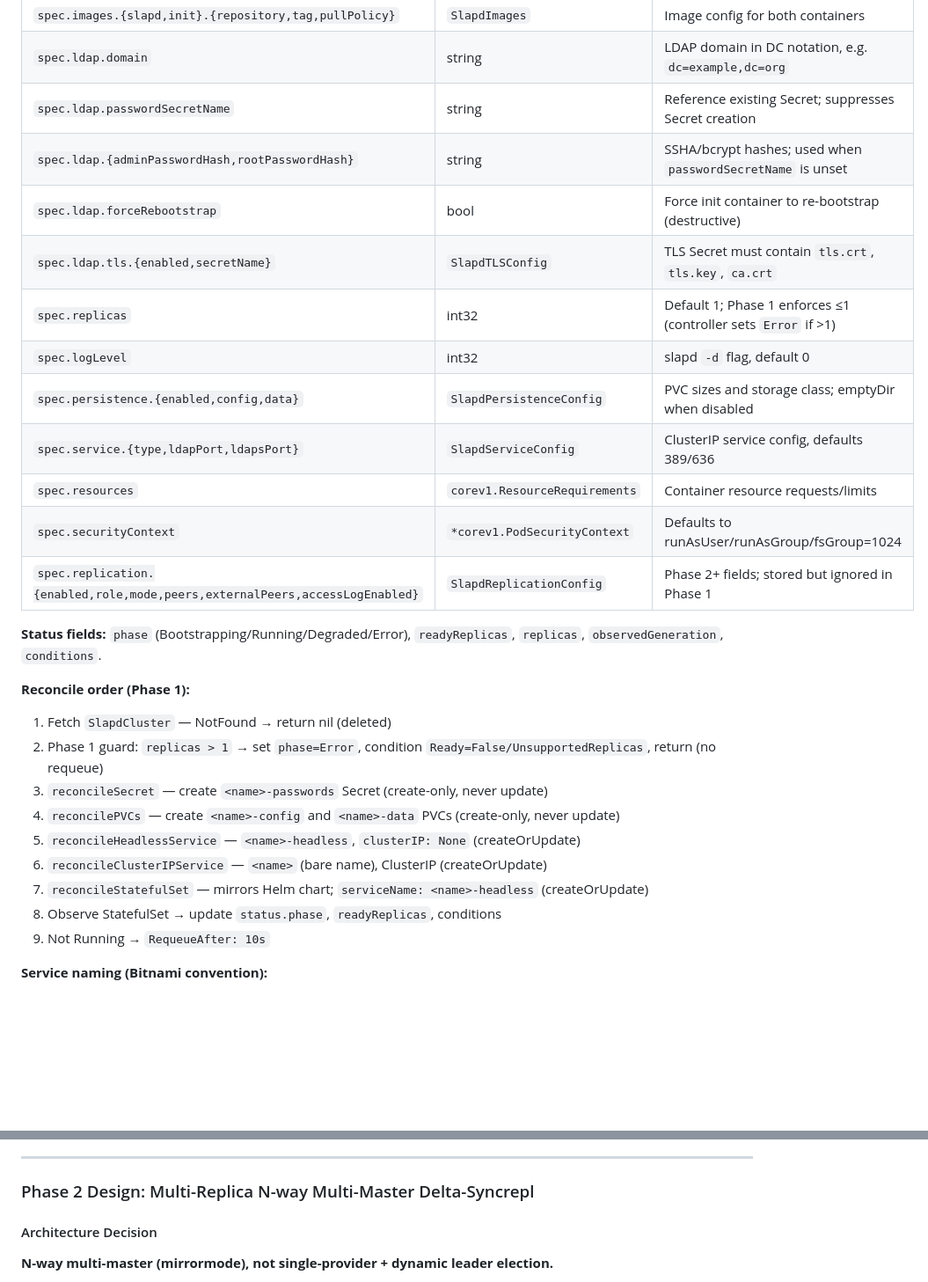
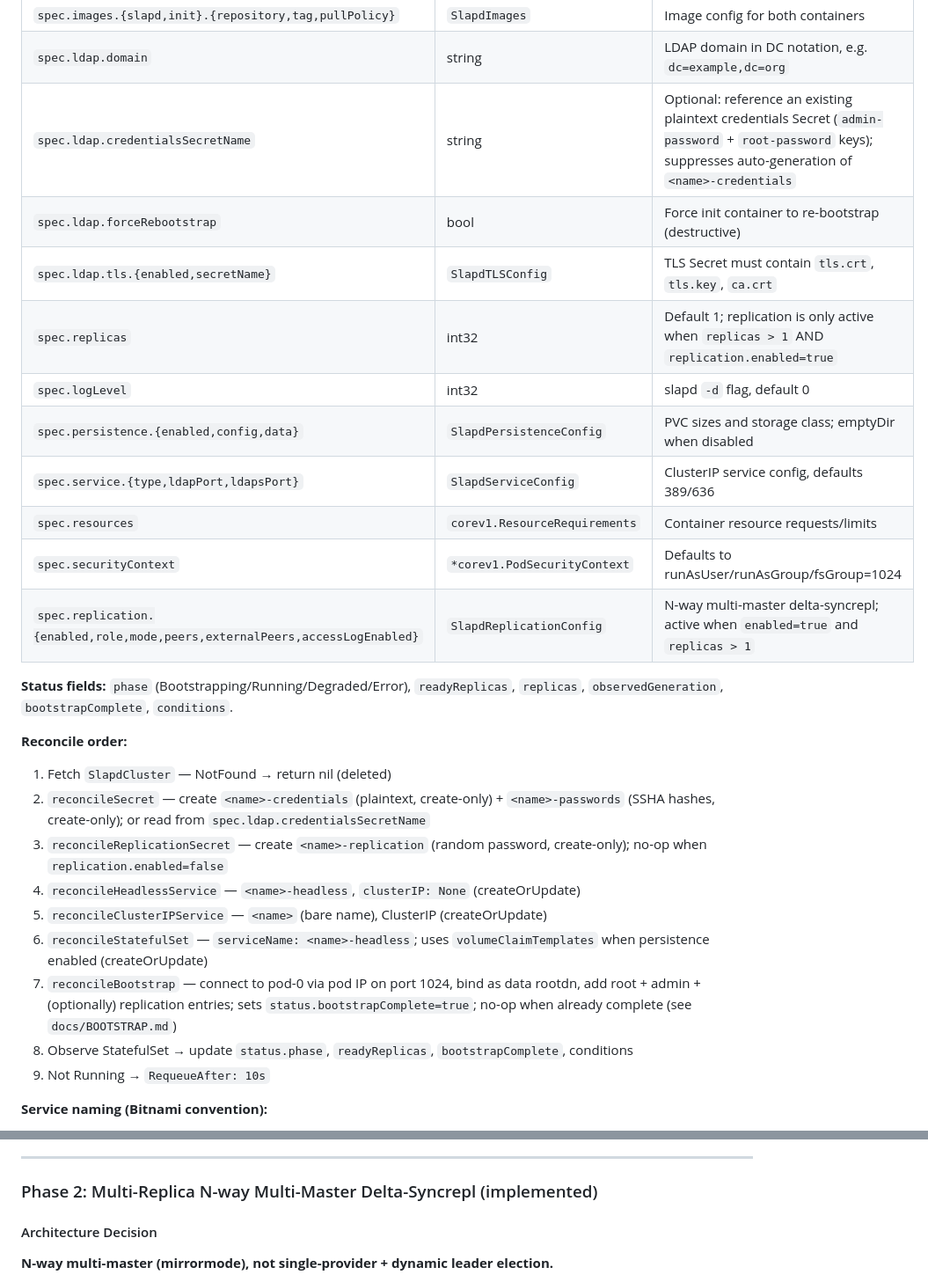
Before and after one commit to chuck-chuck-chuck-net/slaptain, a Markdown page: LLM_STARTUP.md, 2 parts joined by grey strips. Shown at 88% size. Rendered like a GitHub page; blank space fills up the shorter version.

Commit message:
replicating cluster bootstrap implemented

```diff
--- a/LLM_STARTUP.md
+++ b/LLM_STARTUP.md
@@ -113,29 +114,28 @@ distroless, read-only root FS) as secondary goal — pursued where it doesn't co
 |---|---|---|
 | `spec.images.{slapd,init}.{repository,tag,pullPolicy}` | `SlapdImages` | Image config for both containers |
 | `spec.ldap.domain` | string | LDAP domain in DC notation, e.g. `dc=example,dc=org` |
-| `spec.ldap.passwordSecretName` | string | Reference existing Secret; suppresses Secret creation |
-| `spec.ldap.{adminPasswordHash,rootPasswordHash}` | string | SSHA/bcrypt hashes; used when `passwordSecretName` is unset |
+| `spec.ldap.credentialsSecretName` | string | Optional: reference an existing plaintext credentials Secret (`admin-password` + `root-password` keys); suppresses auto-generation of `<name>-credentials` |
 | `spec.ldap.forceRebootstrap` | bool | Force init container to re-bootstrap (destructive) |
 | `spec.ldap.tls.{enabled,secretName}` | `SlapdTLSConfig` | TLS Secret must contain `tls.crt`, `tls.key`, `ca.crt` |
-| `spec.replicas` | int32 | Default 1; Phase 1 enforces ≤1 (controller sets `Error` if >1) |
+| `spec.replicas` | int32 | Default 1; replication is only active when `replicas > 1` AND `replication.enabled=true` |
 | `spec.logLevel` | int32 | slapd `-d` flag, default 0 |
 | `spec.persistence.{enabled,config,data}` | `SlapdPersistenceConfig` | PVC sizes and storage class; emptyDir when disabled |
 | `spec.service.{type,ldapPort,ldapsPort}` | `SlapdServiceConfig` | ClusterIP service config, defaults 389/636 |
 | `spec.resources` | `corev1.ResourceRequirements` | Container resource requests/limits |
 | `spec.securityContext` | `*corev1.PodSecurityContext` | Defaults to runAsUser/runAsGroup/fsGroup=1024 |
-| `spec.replication.{enabled,role,mode,peers,externalPeers,accessLogEnabled}` | `SlapdReplicationConfig` | Phase 2+ fields; stored but ignored in Phase 1 |
+| `spec.replication.{enabled,role,mode,peers,externalPeers,accessLogEnabled}` | `SlapdReplicationConfig` | N-way multi-master delta-syncrepl; active when `enabled=true` and `replicas > 1` |
 
-**Status fields:** `phase` (Bootstrapping/Running/Degraded/Error), `readyReplicas`, `replicas`, `observedGeneration`, `conditions`.
+**Status fields:** `phase` (Bootstrapping/Running/Degraded/Error), `readyReplicas`, `replicas`, `observedGeneration`, `bootstrapComplete`, `conditions`.
 
-**Reconcile order (Phase 1):**
+**Reconcile order:**
 1. Fetch `SlapdCluster` — NotFound → return nil (deleted)
-2. Phase 1 guard: `replicas > 1` → set `phase=Error`, condition `Ready=False/UnsupportedReplicas`, return (no requeue)
-3. `reconcileSecret` — create `<name>-passwords` Secret (create-only, never update)
-4. `reconcilePVCs` — create `<name>-config` and `<name>-data` PVCs (create-only, never update)
-5. `reconcileHeadlessService` — `<name>-headless`, `clusterIP: None` (createOrUpdate)
-6. `reconcileClusterIPService` — `<name>` (bare name), ClusterIP (createOrUpdate)
-7. `reconcileStatefulSet` — mirrors Helm chart; `serviceName: <name>-headless` (createOrUpdate)
-8. Observe StatefulSet → update `status.phase`, `readyReplicas`, conditions
+2. `reconcileSecret` — create `<name>-credentials` (plaintext, create-only) + `<name>-passwords` (SSHA hashes, create-only); or read from `spec.ldap.credentialsSecretName`
+3. `reconcileReplicationSecret` — create `<name>-replication` (random password, create-only); no-op when `replication.enabled=false`
+4. `reconcileHeadlessService` — `<name>-headless`, `clusterIP: None` (createOrUpdate)
+5. `reconcileClusterIPService` — `<name>` (bare name), ClusterIP (createOrUpdate)
+6. `reconcileStatefulSet` — `serviceName: <name>-headless`; uses `volumeClaimTemplates` when persistence enabled (createOrUpdate)
+7. `reconcileBootstrap` — connect to pod-0 via pod IP on port 1024, bind as data rootdn, add root + admin + (optionally) replication entries; sets `status.bootstrapComplete=true`; no-op when already complete (see `docs/BOOTSTRAP.md`)
+8. Observe StatefulSet → update `status.phase`, `readyReplicas`, `bootstrapComplete`, conditions
 9. Not Running → `RequeueAfter: 10s`
 
 **Service naming (Bitnami convention):**
@@ -322,7 +323,7 @@ job is a testing tool, not part of production deployment.
 
 ---
 
-### Phase 2 Design: Multi-Replica N-way Multi-Master Delta-Syncrepl
+### Phase 2: Multi-Replica N-way Multi-Master Delta-Syncrepl (implemented)
 
 #### Architecture Decision
 
```
Also changed, not shown: other parts of LLM_STARTUP.md (+11 -9 lines), docs/BOOTSTRAP.md (added, +200 -0 lines).
